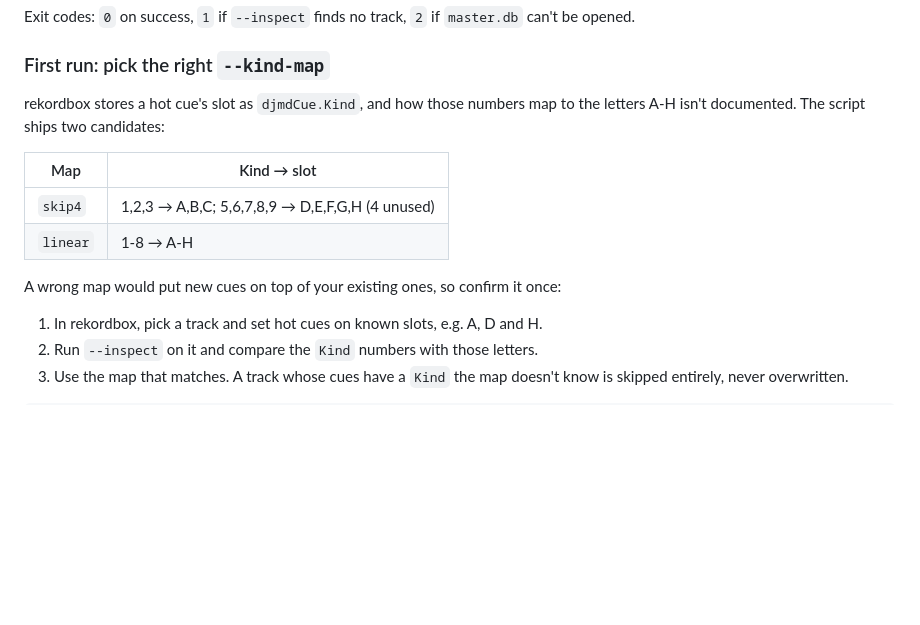
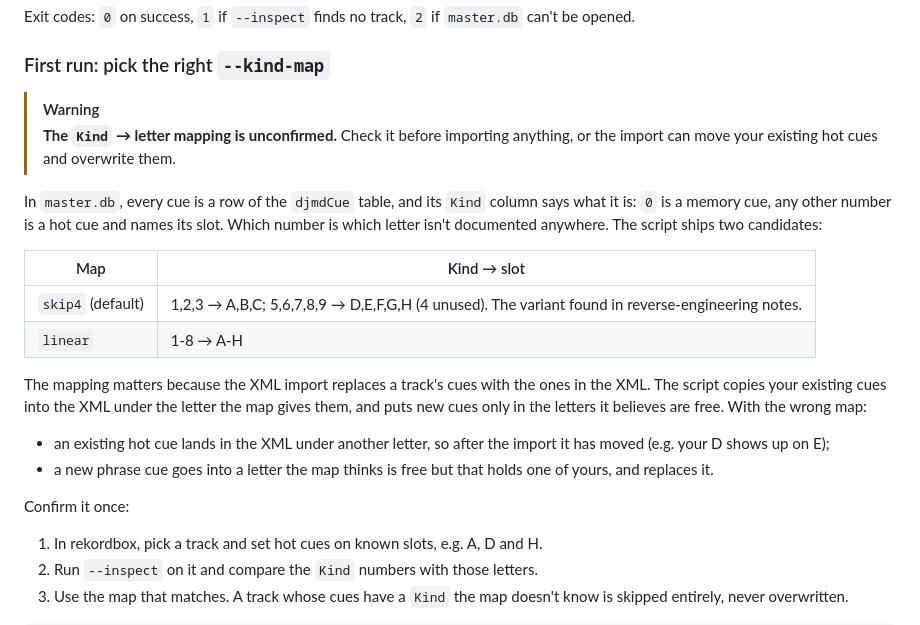
Before and after one commit to frodoagu/home, a Markdown page: scripts/README.md, the part around the change. Rendered like a GitHub page; blank space fills up the shorter version.

Commit message:
docs(scripts): explain the djmdCue.Kind mapping caveat in the README
Co-Authored-By: Claude Opus 5.5 <noreply@anthropic.com>

```diff
--- a/scripts/README.md
+++ b/scripts/README.md
@@ -204,15 +204,31 @@ Exit codes: `0` on success, `1` if `--inspect` finds no track, `2` if
 
 ### First run: pick the right `--kind-map`
 
-rekordbox stores a hot cue's slot as `djmdCue.Kind`, and how those numbers map
-to the letters A-H isn't documented. The script ships two candidates:
+> [!WARNING]
+> **The `Kind` → letter mapping is unconfirmed.** Check it before importing
+> anything, or the import can move your existing hot cues and overwrite them.
+
+In `master.db`, every cue is a row of the `djmdCue` table, and its `Kind`
+column says what it is: `0` is a memory cue, any other number is a hot cue and
+names its slot. Which number is which letter isn't documented anywhere. The
+script ships two candidates:
 
 | Map | Kind → slot |
 |---|---|
-| `skip4` | 1,2,3 → A,B,C; 5,6,7,8,9 → D,E,F,G,H (4 unused) |
+| `skip4` (default) | 1,2,3 → A,B,C; 5,6,7,8,9 → D,E,F,G,H (4 unused). The variant found in reverse-engineering notes. |
 | `linear` | 1-8 → A-H |
 
-A wrong map would put new cues on top of your existing ones, so confirm it once:
+The mapping matters because the XML import replaces a track's cues with the
+ones in the XML. The script copies your existing cues into the XML under the
+letter the map gives them, and puts new cues only in the letters it believes
+are free. With the wrong map:
+
+- an existing hot cue lands in the XML under another letter, so after the
+  import it has moved (e.g. your D shows up on E);
+- a new phrase cue goes into a letter the map thinks is free but that holds
+  one of yours, and replaces it.
+
+Confirm it once:
 
 1. In rekordbox, pick a track and set hot cues on known slots, e.g. A, D and H.
 2. Run `--inspect` on it and compare the `Kind` numbers with those letters.
```
